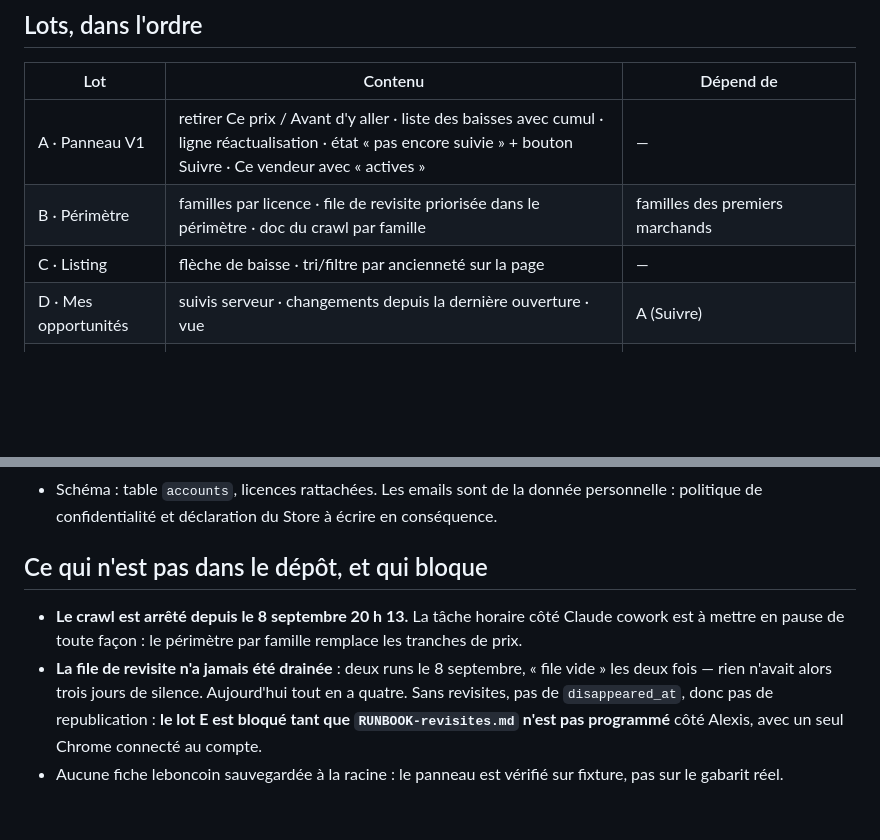
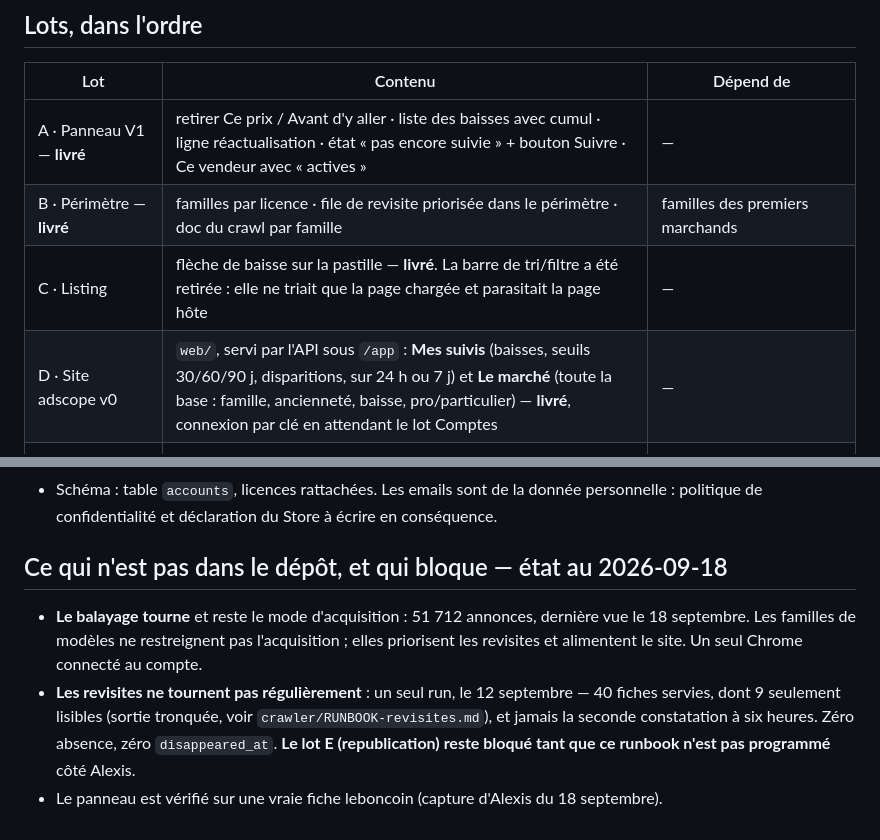
Before and after one commit to Alexis-Fauxbaton/adscope, a Markdown page: docs/roadmap.md, 2 parts joined by grey strips. Rendered like a GitHub page; blank space fills up the shorter version.

Commit message:
Feuille de route : état réel au 18 septembre — lots A à D livrés, revisites toujours à programmer
Co-Authored-By: Claude Fable 5.1 <noreply@anthropic.com>

```diff
--- a/docs/roadmap.md
+++ b/docs/roadmap.md
@@ -37,10 +37,10 @@ doublon multi-plateformes.
 
 | Lot | Contenu | Dépend de |
 |---|---|---|
-| A · Panneau V1 | retirer Ce prix / Avant d'y aller · liste des baisses avec cumul · ligne réactualisation · état « pas encore suivie » + bouton Suivre · Ce vendeur avec « actives » | — |
-| B · Périmètre | familles par licence · file de revisite priorisée dans le périmètre · doc du crawl par famille | familles des premiers marchands |
-| C · Listing | flèche de baisse · tri/filtre par ancienneté sur la page | — |
-| D · Mes opportunités | suivis serveur · changements depuis la dernière ouverture · vue | A (Suivre) |
+| A · Panneau V1 — **livré** | retirer Ce prix / Avant d'y aller · liste des baisses avec cumul · ligne réactualisation · état « pas encore suivie » + bouton Suivre · Ce vendeur avec « actives » | — |
+| B · Périmètre — **livré** | familles par licence · file de revisite priorisée dans le périmètre · doc du crawl par famille | familles des premiers marchands |
+| C · Listing | flèche de baisse sur la pastille — **livré**. La barre de tri/filtre a été retirée : elle ne triait que la page chargée et parasitait la page hôte | — |
+| D · Site adscope v0 | `web/`, servi par l'API sous `/app` : **Mes suivis** (baisses, seuils 30/60/90 j, disparitions, sur 24 h ou 7 j) et **Le marché** (toute la base : famille, ancienneté, baisse, pro/particulier) — **livré**, connexion par clé en attendant le lot Comptes | — |
 | E · Republication | empreinte rare **et** annonce disparue → « même véhicule » | `disappeared_at` alimenté, donc revisites qui tournent |
 | Store puis Render | inchangé, en dernier | — |
 
@@ -66,14 +66,13 @@ toute façon requis pour facturer.
 - Schéma : table `accounts`, licences rattachées. Les emails sont de la donnée personnelle :
   politique de confidentialité et déclaration du Store à écrire en conséquence.
 
-## Ce qui n'est pas dans le dépôt, et qui bloque
+## Ce qui n'est pas dans le dépôt, et qui bloque — état au 2026-09-18
 
-- **Le crawl est arrêté depuis le 8 septembre 20 h 13.** La tâche horaire côté Claude cowork
-  est à mettre en pause de toute façon : le périmètre par famille remplace les tranches de prix.
-- **La file de revisite n'a jamais été drainée** : deux runs le 8 septembre, « file vide »
-  les deux fois — rien n'avait alors trois jours de silence. Aujourd'hui tout en a quatre.
-  Sans revisites, pas de `disappeared_at`, donc pas de republication : **le lot E est bloqué
-  tant que `RUNBOOK-revisites.md` n'est pas programmé** côté Alexis, avec un seul Chrome
-  connecté au compte.
-- Aucune fiche leboncoin sauvegardée à la racine : le panneau est vérifié sur fixture, pas sur
-  le gabarit réel.
+- **Le balayage tourne** et reste le mode d'acquisition : 51 712 annonces, dernière vue le
+  18 septembre. Les familles de modèles ne restreignent pas l'acquisition ; elles priorisent les
+  revisites et alimentent le site. Un seul Chrome connecté au compte.
+- **Les revisites ne tournent pas régulièrement** : un seul run, le 12 septembre — 40 fiches
+  servies, dont 9 seulement lisibles (sortie tronquée, voir `crawler/RUNBOOK-revisites.md`), et
+  jamais la seconde constatation à six heures. Zéro absence, zéro `disappeared_at`. **Le lot E
+  (republication) reste bloqué tant que ce runbook n'est pas programmé** côté Alexis.
+- Le panneau est vérifié sur une vraie fiche leboncoin (capture d'Alexis du 18 septembre).
```
